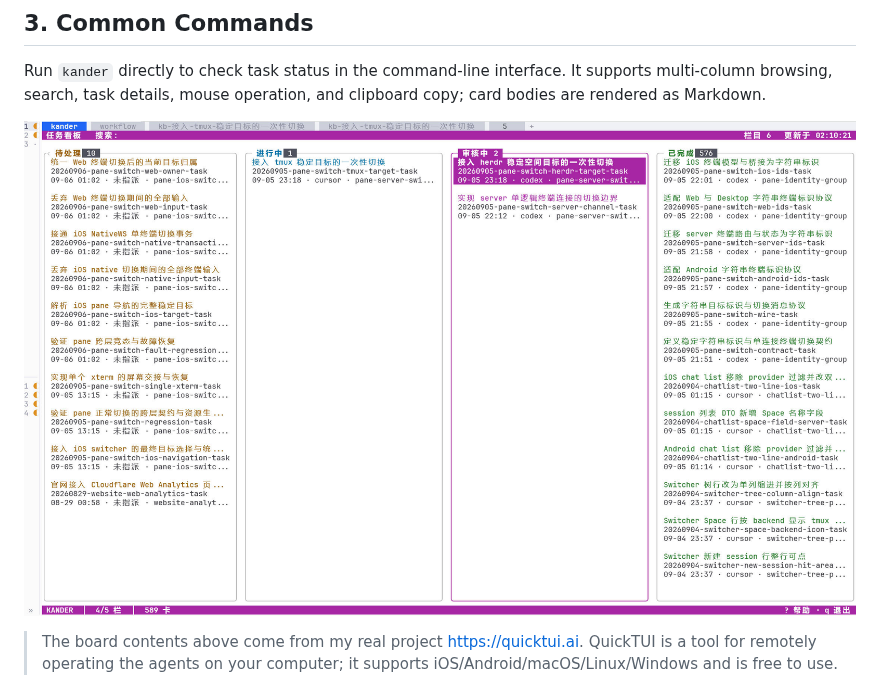
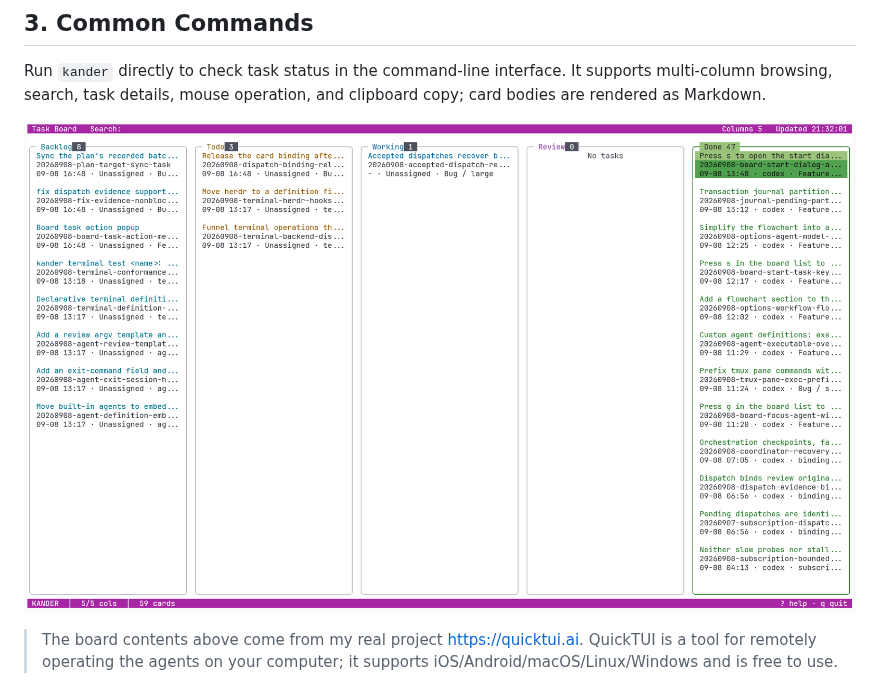
Before and after one commit to dualface/kander, a Markdown page: README.md, the part around the change. Drawn GitHub-style; pictures changed too: docs/kanban-screenshot-01.png (added), docs/kander-tui-01.jpg (deleted).

```diff
--- a/README.md
+++ b/README.md
@@ -72,7 +72,7 @@ Directory-card migration also fills in SIZE and adjusts the relative link paths
 
 Run `kander` directly to check task status in the command-line interface. It supports multi-column browsing, search, task details, mouse operation, and clipboard copy; card bodies are rendered as Markdown.
 
-![Terminal kanban](docs/kander-tui-01.jpg)
+![Terminal kanban](docs/kanban-screenshot-01.png)
 
 > The board contents above come from my real project [https://quicktui.ai](https://quicktui.ai). QuickTUI is a tool for remotely operating the agents on your computer; it supports iOS/Android/macOS/Linux/Windows and is free to use.
 
```
Also changed, not shown: README-CN.md (+1 -1 lines), README-JA.md (+1 -1 lines).
